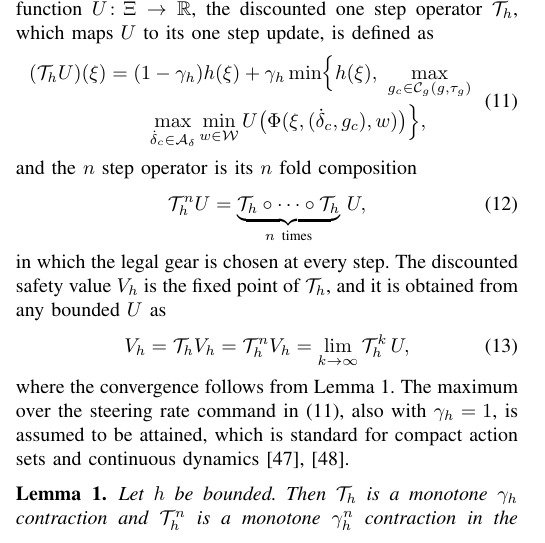
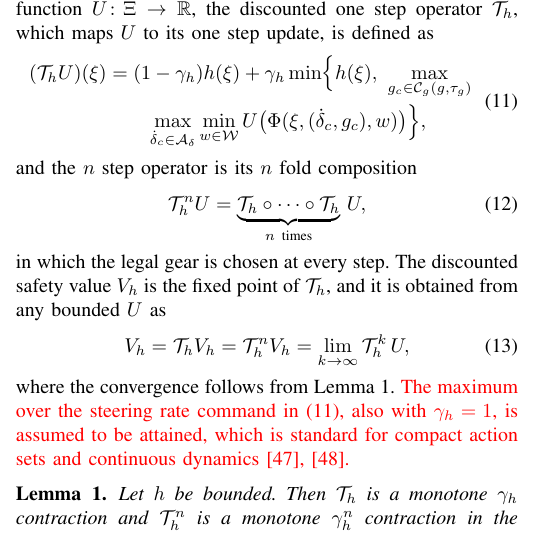
Before and after one commit to rapter-turtle/dwell-ris, a LaTeX paper (main.tex): part of one column of page 4 of 11, cut so that both start at the same text. Compiled offline with pdfLaTeX; a missing font is replaced by an installed copy or a similar font; a LaTeX package or settings file that is missing is left out.

Commit message:
IV: steering 최대값 달성 가정 문장을 빨간색으로 표시 (저자 검토용)
Co-Authored-By: Claude Opus 5.5 <noreply@anthropic.com>

```diff
--- a/main.tex
+++ b/main.tex
@@ -244,7 +244,7 @@ in which the legal gear is chosen at every step. The discounted safety value $V_
 V_h = \calT_h V_h = \calT_h^{n} V_h = \lim_{k \to \infty} \calT_h^{k}\, U,
 \label{eq_fixed}
 \end{equation}
-where the convergence follows from Lemma~\ref{lem_aug}. The maximum over the steering rate command in \eqref{eq_onestep}, also with $\gamma_h = 1$, is assumed to be attained, which is standard for compact action sets and continuous dynamics \cite{bertsekas1972reach,akametalu2024minimum}.
+where the convergence follows from Lemma~\ref{lem_aug}. {\color{red}The maximum over the steering rate command in \eqref{eq_onestep}, also with $\gamma_h = 1$, is assumed to be attained, which is standard for compact action sets and continuous dynamics \cite{bertsekas1972reach,akametalu2024minimum}.}
 
 \begin{lemma}\label{lem_aug}
 Let $h$ be bounded. Then $\calT_h$ is a monotone $\gamma_h$ contraction and $\calT_h^{n}$ is a monotone $\gamma_h^{n}$ contraction in the supremum norm, and both admit the same unique bounded fixed point $V_h$ with $V_h \le h$. Moreover, $\calS^{*} = \{\xi \mid V_h^{*}(\xi) \ge 0\}$ is a robust invariant set of the augmented system under dwell constrained admissible policies.
```
